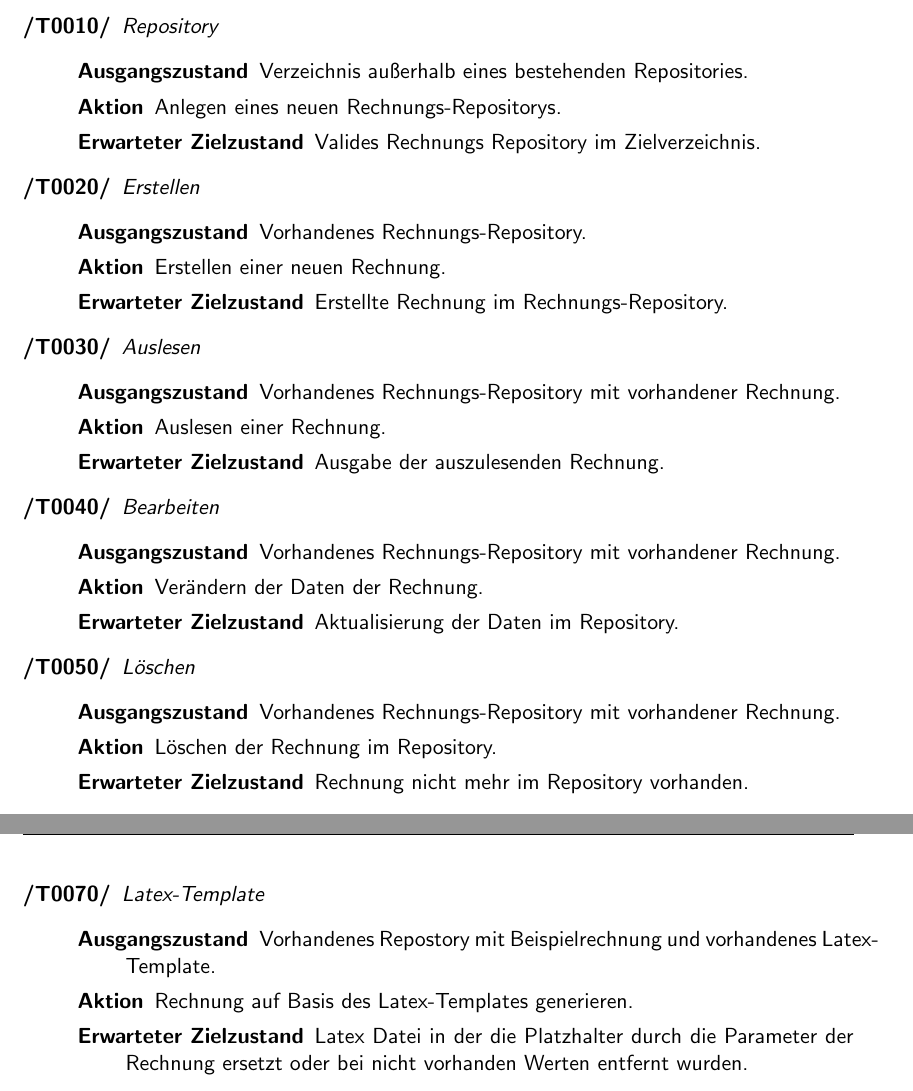
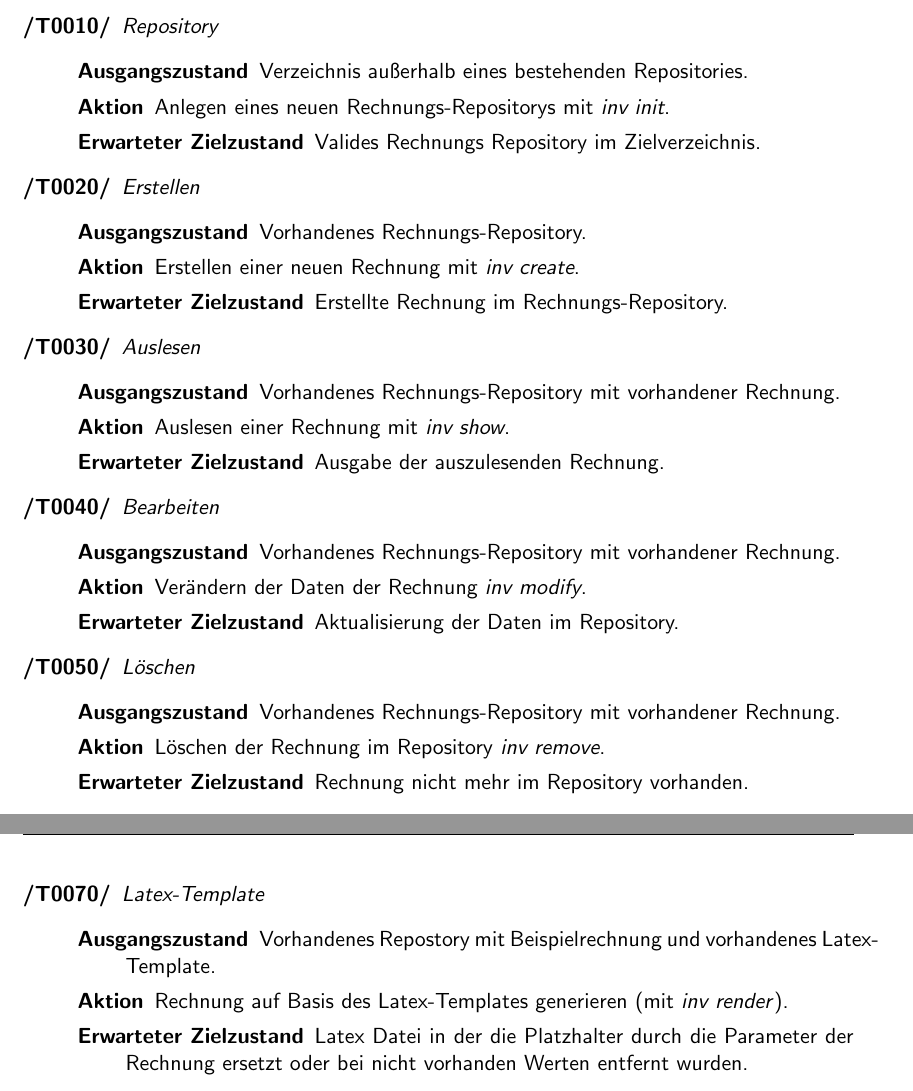
Before and after one commit to MorrisJobke/Empire, a LaTeX document (docs/Pflichtenheft/LaTeX/Pflichtenheft.tex, which reads docs/Pflichtenheft/LaTeX/PH07-Testszenarien.tex): two parts of pages 10 and 11 of 13, joined at a grey line, cut so that both start at the same text. Compiled offline with pdfLaTeX.

Commit message:
add commands to test cases - Closes #3
use of undocumented inv init and inv remove (Refs #1)

```diff
--- a/docs/Pflichtenheft/LaTeX/PH07-Testszenarien.tex
+++ b/docs/Pflichtenheft/LaTeX/PH07-Testszenarien.tex
@@ -11,7 +11,7 @@
 		\item[Ausgangszustand]
 		Verzeichnis außerhalb eines bestehenden Repositories.
 		\item[Aktion]
-		Anlegen eines neuen Rechnungs-Repositorys.
+		Anlegen eines neuen Rechnungs-Repositorys mit \textit{inv init}.
 		\item[Erwarteter Zielzustand]
 		Valides Rechnungs Repository im Zielverzeichnis.
 	\end{description}
@@ -22,7 +22,7 @@
 		\item[Ausgangszustand]
 		Vorhandenes Rechnungs-Repository.
 		\item[Aktion]
-		Erstellen einer neuen Rechnung.
+		Erstellen einer neuen Rechnung mit \textit{inv create}.
 		\item[Erwarteter Zielzustand]
 		Erstellte Rechnung im Rechnungs-Repository.
 	\end{description}
@@ -33,7 +33,7 @@
 		\item[Ausgangszustand]
 		Vorhandenes Rechnungs-Repository mit vorhandener Rechnung.
 		\item[Aktion]
-		Auslesen einer Rechnung.
+		Auslesen einer Rechnung mit \textit{inv show}.
 		\item[Erwarteter Zielzustand]
 		Ausgabe der auszulesenden Rechnung.
 	\end{description}
@@ -44,7 +44,7 @@
 		\item[Ausgangszustand]
 		Vorhandenes Rechnungs-Repository mit vorhandener Rechnung.
 		\item[Aktion]
-		Verändern der Daten der Rechnung.
+		Verändern der Daten der Rechnung \textit{inv modify}.
 		\item[Erwarteter Zielzustand]
 		Aktualisierung der Daten im Repository.
 	\end{description}
@@ -55,7 +55,7 @@
 		\item[Ausgangszustand]
 		Vorhandenes Rechnungs-Repository mit vorhandener Rechnung.
 		\item[Aktion]
-		Löschen der Rechnung im Repository.
+		Löschen der Rechnung im Repository \textit{inv remove}.
 		\item[Erwarteter Zielzustand]
 		Rechnung nicht mehr im Repository vorhanden.
 	\end{description}
@@ -77,7 +77,7 @@
 		\item[Ausgangszustand]
 		Vorhandenes Repostory mit Beispielrechnung und vorhandenes Latex-Template.
 		\item[Aktion]
-		Rechnung auf Basis des Latex-Templates generieren.
+		Rechnung auf Basis des Latex-Templates generieren (mit \textit{inv render}).
 		\item[Erwarteter Zielzustand]
 		Latex Datei in der die Platzhalter durch die Parameter der Rechnung ersetzt oder bei nicht vorhanden Werten entfernt wurden.
 	\end{description}
```
Also changed, not shown: docs/Pflichtenheft/LaTeX/PH07-Testszenarien.tex (2 more changed lines).
